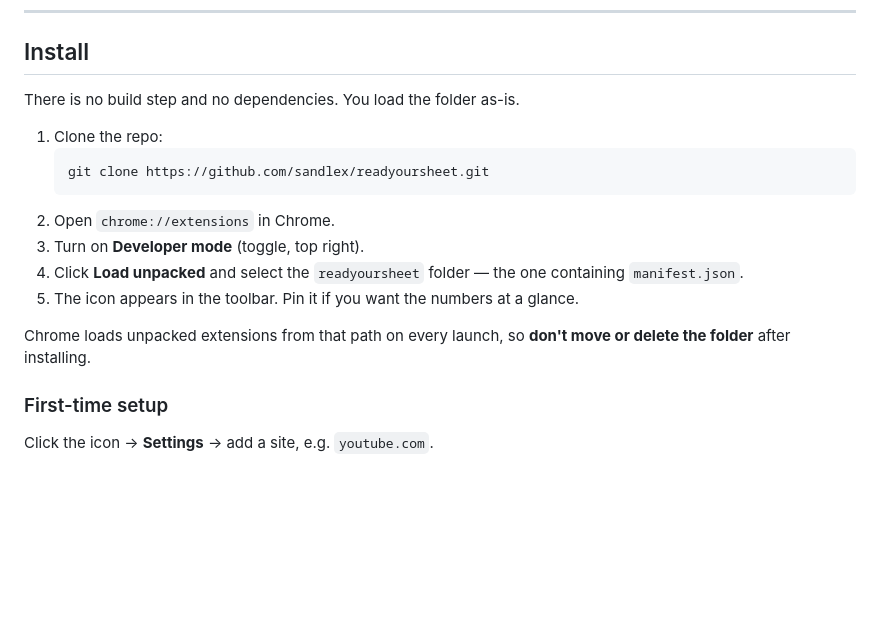
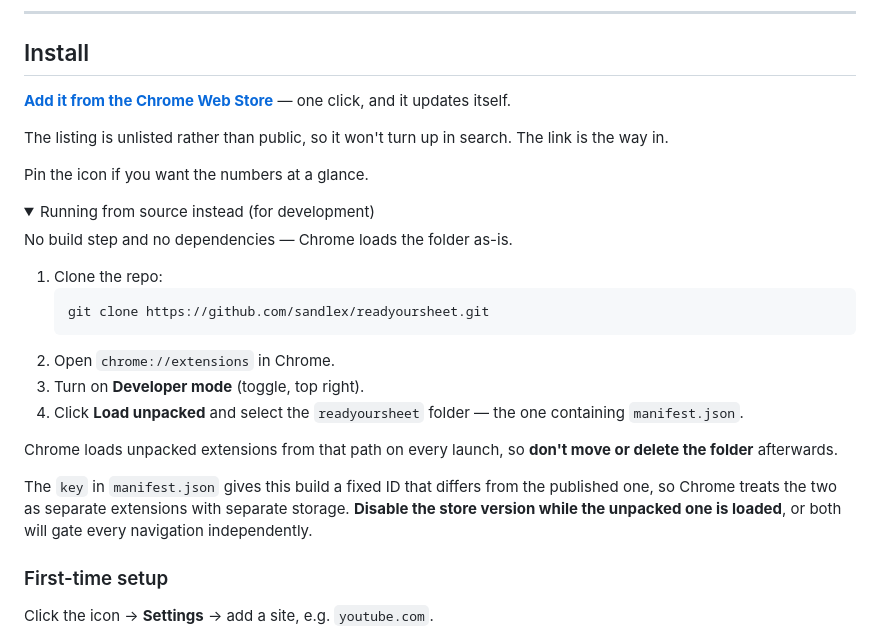
Before and after one commit to sandlex/readyoursheet, a Markdown page: README.md, the part around the change. GitHub-like rendering; folded sections open; blank space fills up the shorter version.

Commit message:
Lead the README with the store install
The extension is published, so "clone the repo and load unpacked" is the
wrong first instruction for anyone arriving from the listing. Store link
first; running from source moved into a collapsed section for
development, with the warning that the unpacked build has a different ID
and both copies will gate navigations if left enabled together.

Repo Website field now points at the listing.

Co-Authored-By: Claude Opus 5 <noreply@anthropic.com>

````diff
--- a/README.md
+++ b/README.md
@@ -20,7 +20,18 @@ shipped). Desktop only — Chrome on Android and iOS don't support extensions.
 
 ## Install
 
-There is no build step and no dependencies. You load the folder as-is.
+**[Add it from the Chrome Web Store](https://chromewebstore.google.com/detail/hadmajghlhbpcopcakkcggdmaejnohlc)** —
+one click, and it updates itself.
+
+The listing is unlisted rather than public, so it won't turn up in search. The
+link is the way in.
+
+Pin the icon if you want the numbers at a glance.
+
+<details>
+<summary>Running from source instead (for development)</summary>
+
+No build step and no dependencies — Chrome loads the folder as-is.
 
 1. Clone the repo:
    ```bash
@@ -30,10 +41,16 @@ There is no build step and no dependencies. You load the folder as-is.
 3. Turn on **Developer mode** (toggle, top right).
 4. Click **Load unpacked** and select the `readyoursheet` folder — the one
    containing `manifest.json`.
-5. The icon appears in the toolbar. Pin it if you want the numbers at a glance.
 
 Chrome loads unpacked extensions from that path on every launch, so **don't move
-or delete the folder** after installing.
+or delete the folder** afterwards.
+
+The `key` in `manifest.json` gives this build a fixed ID that differs from the
+published one, so Chrome treats the two as separate extensions with separate
+storage. **Disable the store version while the unpacked one is loaded**, or both
+will gate every navigation independently.
+
+</details>
 
 ### First-time setup
 
````
Also changed, not shown: TODO.md (+4 -4 lines).
